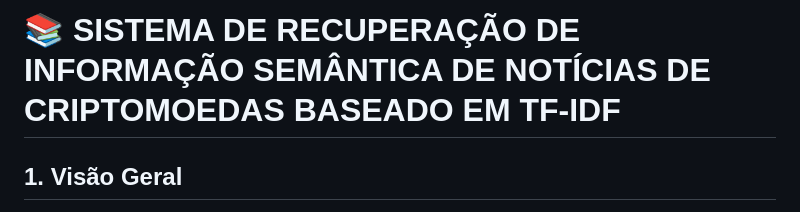
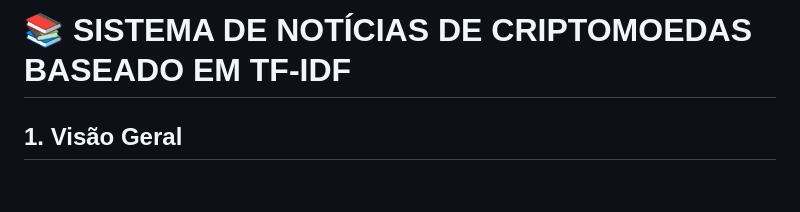
Before and after one commit to AdrianeCS/busca_tfidf_cripto_python, a Markdown page: README.md, the part around the change. Drawn GitHub-style; blank space fills up the shorter version.

Commit message:
Update project title in README.md

```diff
--- a/README.md
+++ b/README.md
@@ -1,4 +1,4 @@
-# 📚 SISTEMA DE RECUPERAÇÃO DE INFORMAÇÃO SEMÂNTICA DE NOTÍCIAS DE CRIPTOMOEDAS BASEADO EM TF-IDF
+# 📚 SISTEMA DE NOTÍCIAS DE CRIPTOMOEDAS BASEADO EM TF-IDF
 ## 1\. Visão Geral
 
 Este documento descreve o script Python `tfidf.py`, que implementa o algoritmo **TF-IDF** (Frequência de Termo-Inverso da Frequência de Documento) para quantificar a importância de palavras em um conjunto de documentos de texto (notícias sobre criptomoedas).
```
